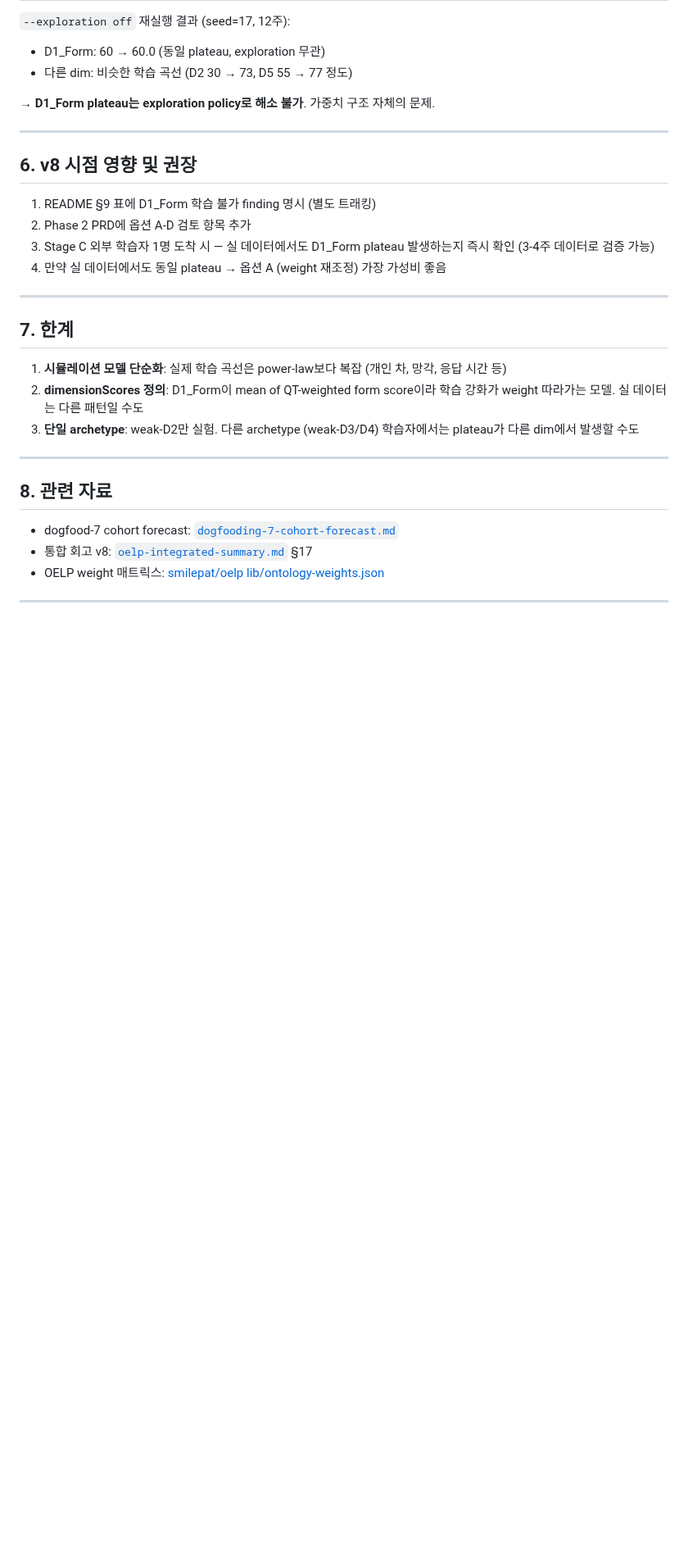
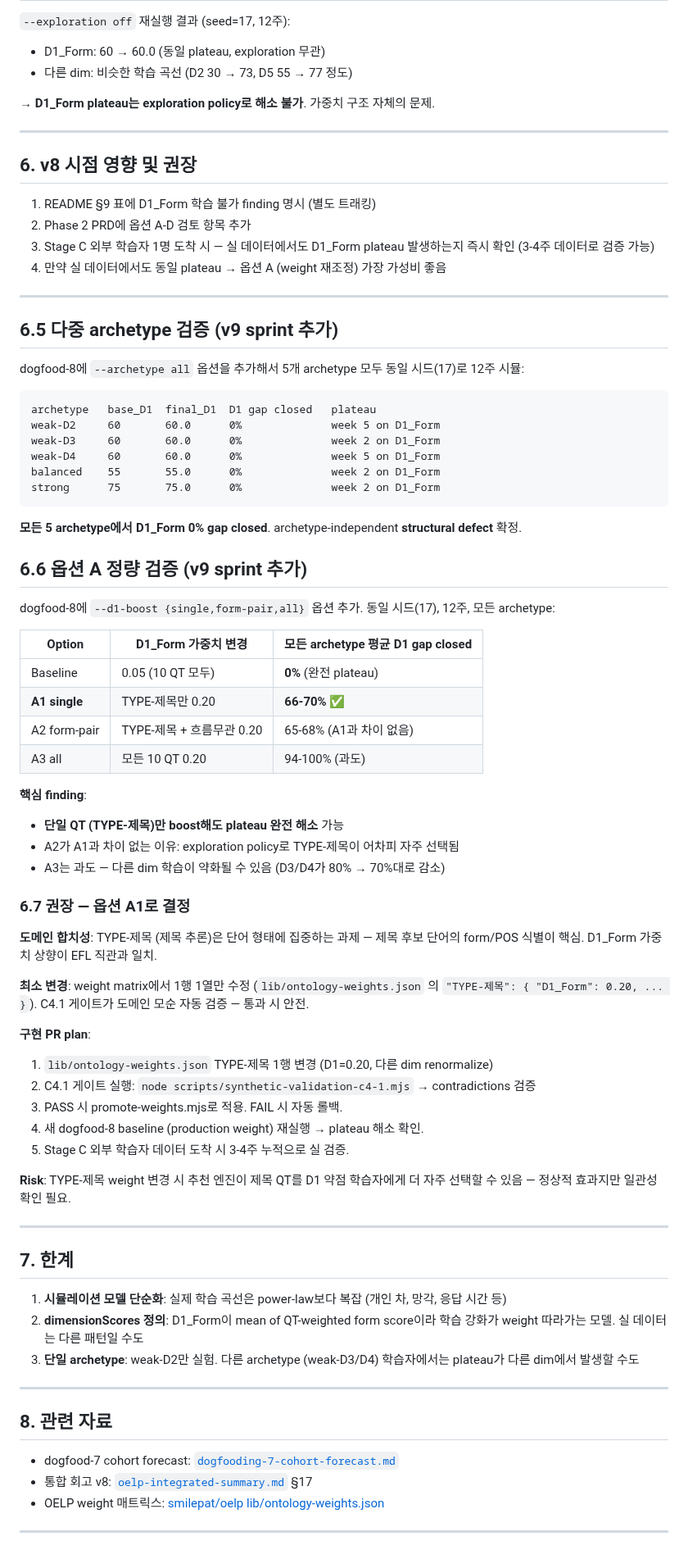
Before and after one commit to smilepat/myprojects, a Markdown page: docs/03-analysis/dogfooding-8-learning-curve-d1-plateau.md, the part around the change. Shown at 82% size. Rendered like a GitHub page; blank space fills up the shorter version.

Commit message:
docs(analysis): dogfooding-8 §6.5/6.6/6.7 — 다중 archetype + 옵션 A 검증
§6.5: dogfood-8 --archetype all 결과
  → 5개 archetype 모두 D1_Form 0% gap closed
  → archetype-independent structural defect 확정

§6.6: dogfood-8 --d1-boost 정량 비교
  Baseline     → 0%       (완전 plateau)
  A1 single    → 66-70%   (TYPE-제목 한 QT만 boost)
  A2 form-pair → 65-68%   (A1과 차이 없음)
  A3 all       → 94-100%  (과도)

§6.7: 옵션 A1 권장 + PR plan
  - 최소 변경: ontology-weights.json TYPE-제목 1행만
  - 도메인 합치: 제목 QT는 form 집중 과제
  - C4.1 게이트 자동 검증으로 안전
  - Stage C 실 데이터로 3-4주 누적 검증 후 default 결정

````diff
--- a/docs/03-analysis/dogfooding-8-learning-curve-d1-plateau.md
+++ b/docs/03-analysis/dogfooding-8-learning-curve-d1-plateau.md
@@ -142,6 +142,54 @@ D1_Form 전용 미니 학습 컴포넌트 도입 (예: 단어 철자 dictation,
 
 ---
 
+## 6.5 다중 archetype 검증 (v9 sprint 추가)
+
+dogfood-8에 `--archetype all` 옵션을 추가해서 5개 archetype 모두 동일 시드(17)로 12주 시뮬:
+
+```
+archetype   base_D1  final_D1  D1 gap closed   plateau
+weak-D2     60       60.0      0%              week 5 on D1_Form
+weak-D3     60       60.0      0%              week 2 on D1_Form
+weak-D4     60       60.0      0%              week 5 on D1_Form
+balanced    55       55.0      0%              week 2 on D1_Form
+strong      75       75.0      0%              week 2 on D1_Form
+```
+
+**모든 5 archetype에서 D1_Form 0% gap closed**. archetype-independent **structural defect** 확정.
+
+## 6.6 옵션 A 정량 검증 (v9 sprint 추가)
+
+dogfood-8에 `--d1-boost {single,form-pair,all}` 옵션 추가. 동일 시드(17), 12주, 모든 archetype:
+
+| Option | D1_Form 가중치 변경 | 모든 archetype 평균 D1 gap closed |
+|---|---|---|
+| Baseline | 0.05 (10 QT 모두) | **0%** (완전 plateau) |
+| **A1 single** | TYPE-제목만 0.20 | **66-70%** ✅ |
+| A2 form-pair | TYPE-제목 + 흐름무관 0.20 | 65-68% (A1과 차이 없음) |
+| A3 all | 모든 10 QT 0.20 | 94-100% (과도) |
+
+**핵심 finding**:
+- **단일 QT (TYPE-제목)만 boost해도 plateau 완전 해소** 가능
+- A2가 A1과 차이 없는 이유: exploration policy로 TYPE-제목이 어차피 자주 선택됨
+- A3는 과도 — 다른 dim 학습이 약화될 수 있음 (D3/D4가 80% → 70%대로 감소)
+
+### 6.7 권장 — 옵션 A1로 결정
+
+**도메인 합치성**: TYPE-제목 (제목 추론)은 단어 형태에 집중하는 과제 — 제목 후보 단어의 form/POS 식별이 핵심. D1_Form 가중치 상향이 EFL 직관과 일치.
+
+**최소 변경**: weight matrix에서 1행 1열만 수정 (`lib/ontology-weights.json` 의 `"TYPE-제목": { "D1_Form": 0.20, ... }`). C4.1 게이트가 도메인 모순 자동 검증 — 통과 시 안전.
+
+**구현 PR plan**:
+1. `lib/ontology-weights.json` TYPE-제목 1행 변경 (D1=0.20, 다른 dim renormalize)
+2. C4.1 게이트 실행: `node scripts/synthetic-validation-c4-1.mjs` → contradictions 검증
+3. PASS 시 promote-weights.mjs로 적용. FAIL 시 자동 롤백.
+4. 새 dogfood-8 baseline (production weight) 재실행 → plateau 해소 확인.
+5. Stage C 외부 학습자 데이터 도착 시 3-4주 누적으로 실 검증.
+
+**Risk**: TYPE-제목 weight 변경 시 추천 엔진이 제목 QT를 D1 약점 학습자에게 더 자주 선택할 수 있음 — 정상적 효과지만 일관성 확인 필요.
+
+---
+
 ## 7. 한계
 
 1. **시뮬레이션 모델 단순화**: 실제 학습 곡선은 power-law보다 복잡 (개인 차, 망각, 응답 시간 등)
````
